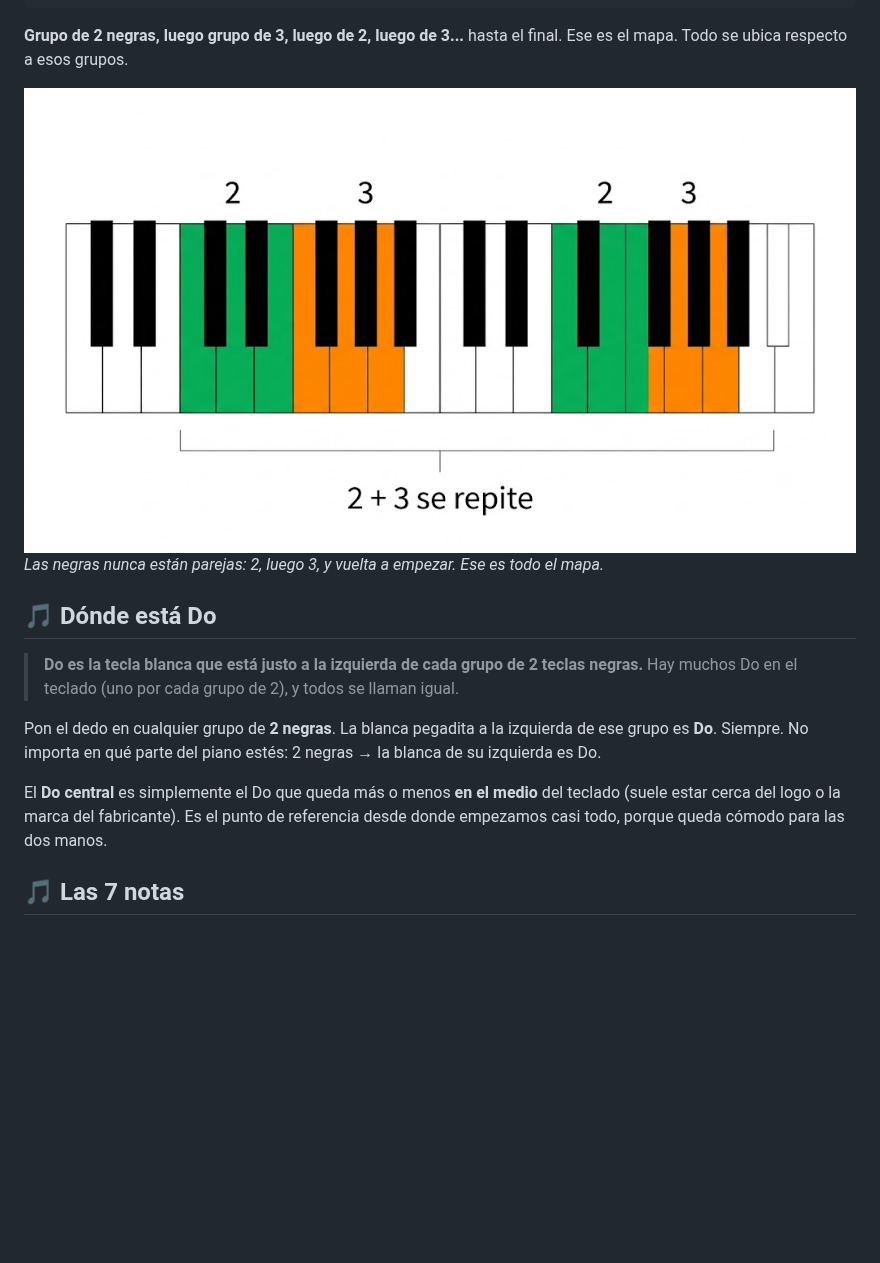
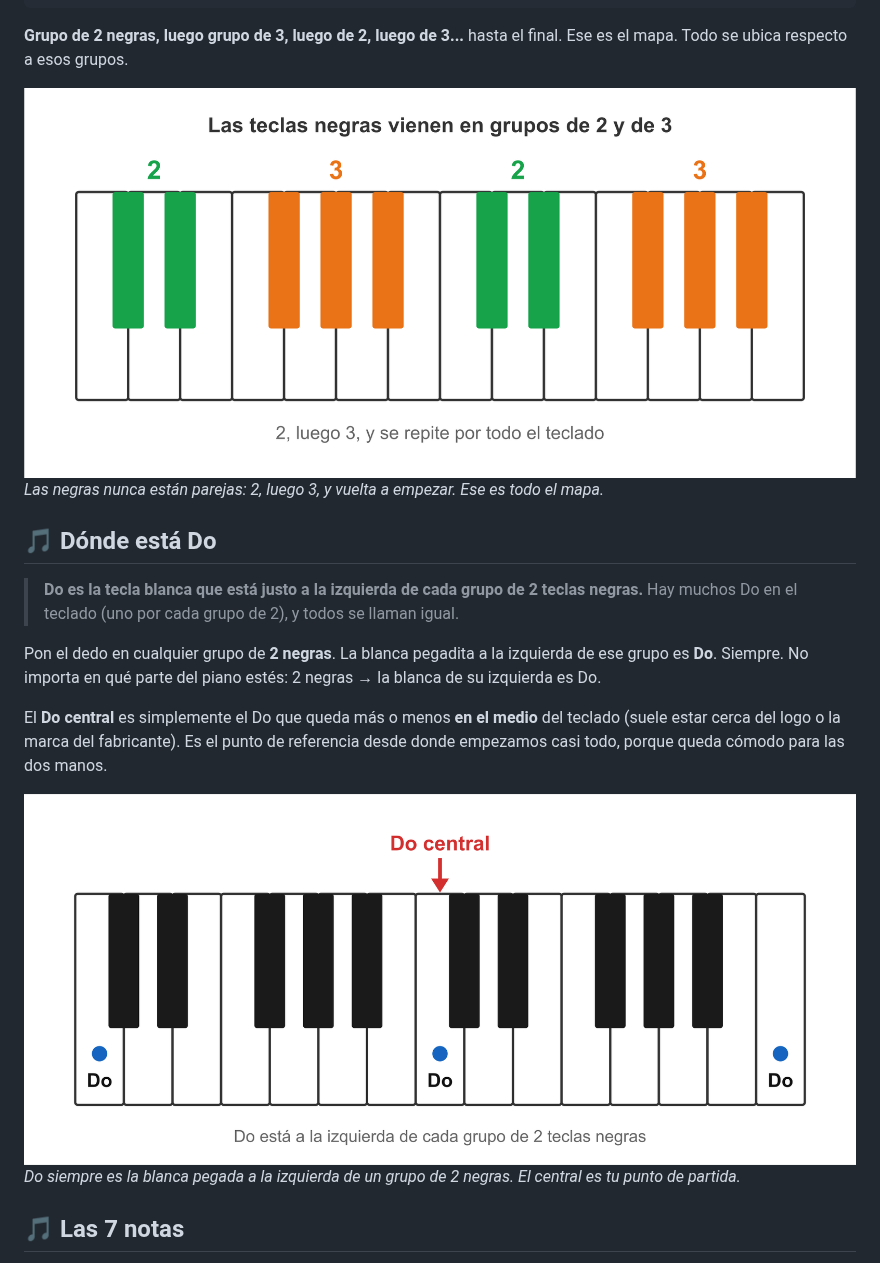
Before and after one commit to CattCloud/Okaeri, a Markdown page: fundamentos/01_el-teclado.md, the part around one of its changes. Rendered like a GitHub page; pictures changed too: fundamentos/img/01-donde-esta-do.png (added), fundamentos/img/01-patron-negras.png; blank space fills up the shorter version.

```diff
--- a/fundamentos/01_el-teclado.md
+++ b/fundamentos/01_el-teclado.md
@@ -34,6 +34,9 @@ Pon el dedo en cualquier grupo de **2 negras**. La blanca pegadita a la izquierd
 
 El **Do central** es simplemente el Do que queda más o menos **en el medio** del teclado (suele estar cerca del logo o la marca del fabricante). Es el punto de referencia desde donde empezamos casi todo, porque queda cómodo para las dos manos.
 
+![Teclado con cada Do marcado en azul a la izquierda de los grupos de 2 negras; el Do central señalado con flecha roja.](img/01-donde-esta-do.png)
+*Do siempre es la blanca pegada a la izquierda de un grupo de 2 negras. El central es tu punto de partida.*
+
 ## 🎵 Las 7 notas
 
 > **Solo existen 7 nombres de notas, y se repiten: Do · Re · Mi · Fa · Sol · La · Si. Después de Si vuelve Do y empieza otra vez.**
```
Also changed, not shown: other parts of fundamentos/01_el-teclado.md (+3 -0 lines), fundamentos/_estilo-visual.md (+31 -7 lines), fundamentos/img/01-octava.png (added), 4 other files.
